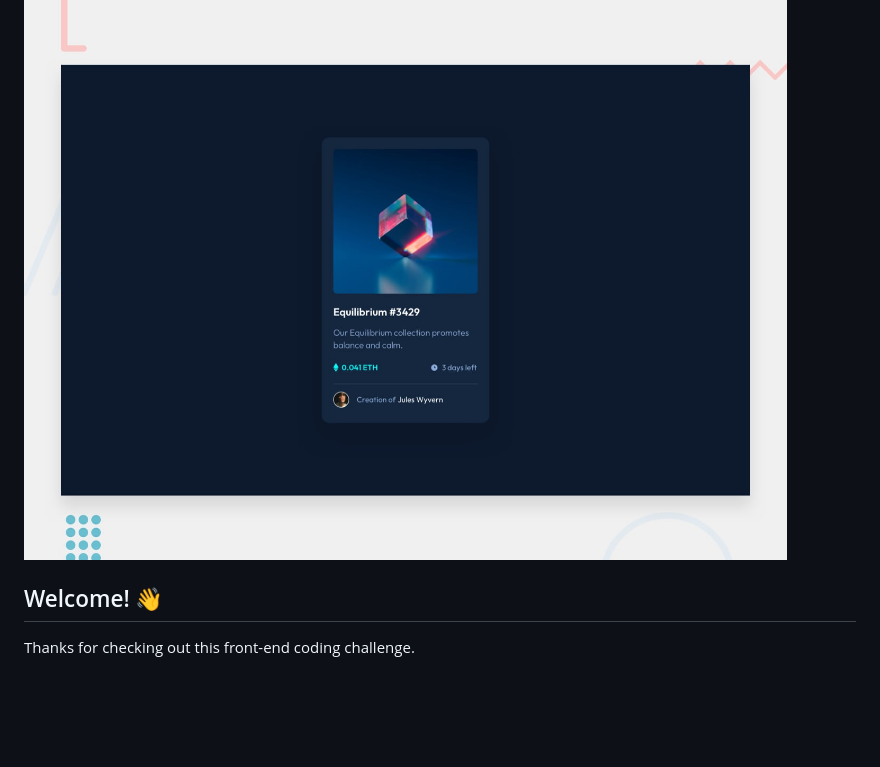
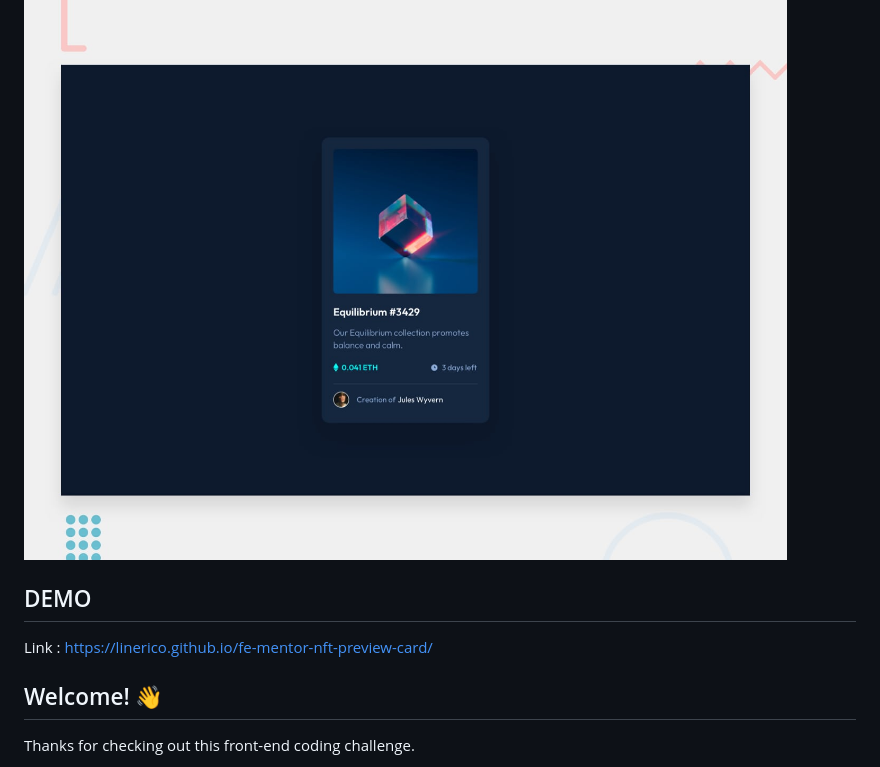
Before and after one commit to linerico/fe-mentor-nft-preview-card, a Markdown page: README.md, the part around the change. Rendered like a GitHub page; blank space fills up the shorter version.

```diff
--- a/README.md
+++ b/README.md
@@ -1,6 +1,9 @@
 # Frontend Mentor - NFT preview card component
 
 ![Design preview for the NFT preview card component coding challenge](./design/desktop-preview.jpg)
+
+## DEMO
+Link : https://linerico.github.io/fe-mentor-nft-preview-card/
 
 ## Welcome! 👋
 
```
